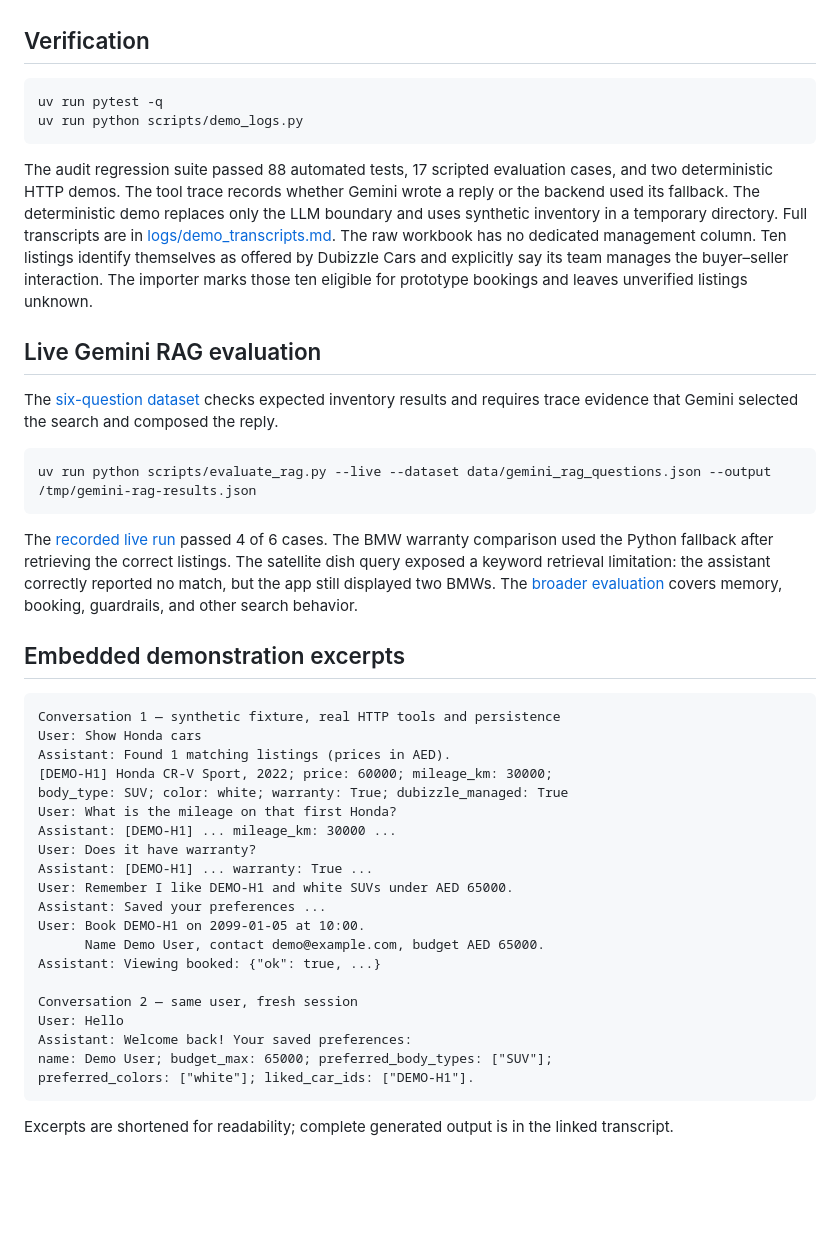
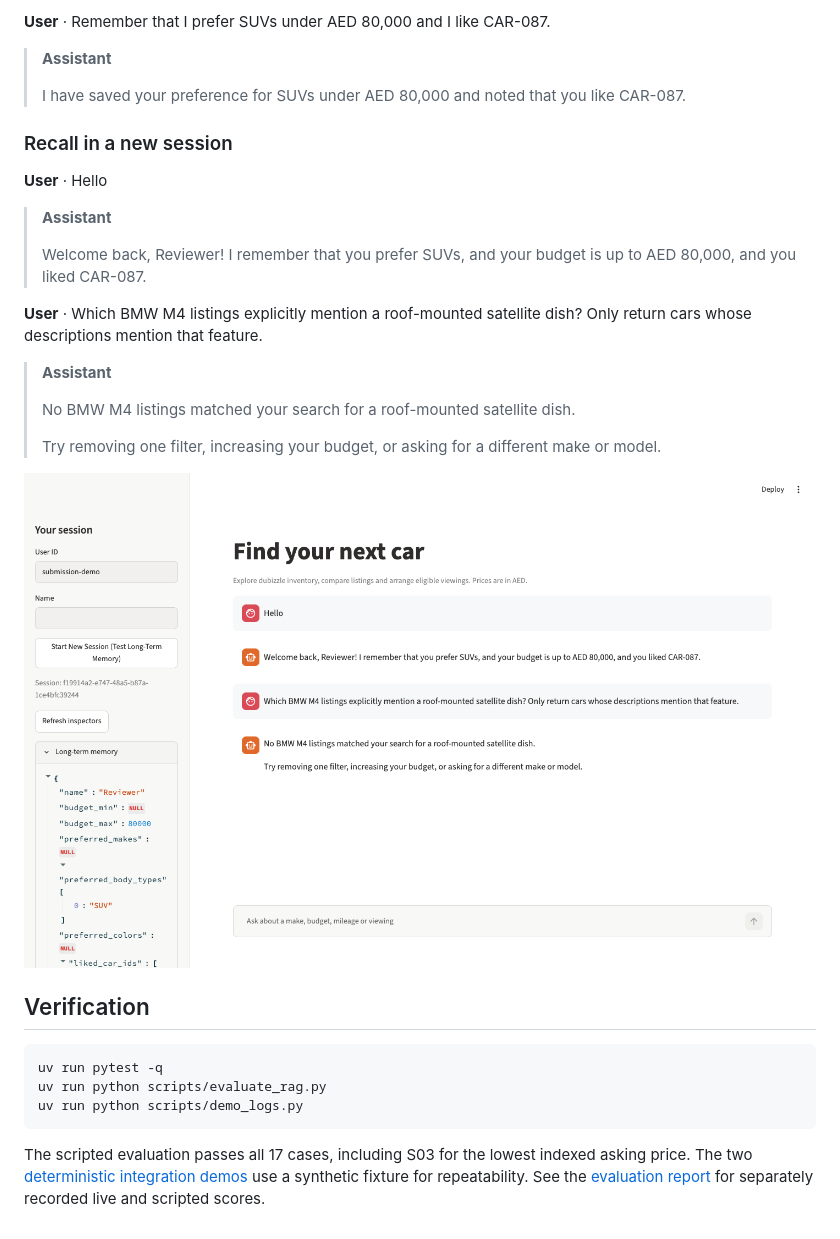
Before and after one commit to Shravan-prog/dubizzle-project, a Markdown page: README.md, the part around one of its changes. Rendered like a GitHub page; pictures changed too: logs/streamlit-live-recall.png (added); blank space fills up the shorter version.

````diff
--- a/README.md
+++ b/README.md
@@ -54,47 +68,33 @@ The profile also retains the most recent inventory inquiry as a summary of the a
+**User** · Remember that I prefer SUVs under AED 80,000 and I like CAR-087.
+
+> **Assistant**
+>
+> I have saved your preference for SUVs under AED 80,000 and noted that you like CAR-087.
+
+### Recall in a new session
+
+**User** · Hello
+
+> **Assistant**
+>
+> Welcome back, Reviewer! I remember that you prefer SUVs, and your budget is up to AED 80,000, and you liked CAR-087.
+
+**User** · Which BMW M4 listings explicitly mention a roof-mounted satellite dish? Only return cars whose descriptions mention that feature.
+
+> **Assistant**
+>
+> No BMW M4 listings matched your search for a roof-mounted satellite dish.
+>
+> Try removing one filter, increasing your budget, or asking for a different make or model.
+
+![Streamlit showing recalled preferences and zero BMW cards for the satellite-dish query](logs/streamlit-live-recall.png)
 
 ## Verification
 
 ```bash
 uv run pytest -q
+uv run python scripts/evaluate_rag.py
 uv run python scripts/demo_logs.py
 ```
 
-The audit regression suite passed 88 automated tests, 17 scripted evaluation cases, and two deterministic HTTP demos. The tool trace records whether Gemini wrote a reply or the backend used its fallback.
-The deterministic demo replaces only the LLM boundary and uses synthetic inventory in a temporary directory. Full transcripts are in [logs/demo_transcripts.md](logs/demo_transcripts.md). The raw workbook has no dedicated management column. Ten listings identify themselves as offered by Dubizzle Cars and explicitly say its team manages the buyer–seller interaction. The importer marks those ten eligible for prototype bookings and leaves unverified listings unknown.
-
-## Live Gemini RAG evaluation
-
-The [six-question dataset](data/gemini_rag_questions.json) checks expected inventory results and requires trace evidence that Gemini selected the search and composed the reply.
-
-```bash
-uv run python scripts/evaluate_rag.py --live --dataset data/gemini_rag_questions.json --output /tmp/gemini-rag-results.json
-```
-
-The [recorded live run](logs/gemini_rag_results.json) passed 4 of 6 cases. The BMW warranty comparison used the Python fallback after retrieving the correct listings. The satellite dish query exposed a keyword retrieval limitation: the assistant correctly reported no match, but the app still displayed two BMWs. The [broader evaluation](logs/rag_eval_report.md) covers memory, booking, guardrails, and other search behavior.
-
-## Embedded demonstration excerpts
-
-```text
-Conversation 1 — synthetic fixture, real HTTP tools and persistence
-User: Show Honda cars
-Assistant: Found 1 matching listings (prices in AED).
-[DEMO-H1] Honda CR-V Sport, 2022; price: 60000; mileage_km: 30000;
-body_type: SUV; color: white; warranty: True; dubizzle_managed: True
-User: What is the mileage on that first Honda?
-Assistant: [DEMO-H1] ... mileage_km: 30000 ...
-User: Does it have warranty?
-Assistant: [DEMO-H1] ... warranty: True ...
-User: Remember I like DEMO-H1 and white SUVs under AED 65000.
-Assistant: Saved your preferences ...
-User: Book DEMO-H1 on 2099-01-05 at 10:00.
-      Name Demo User, contact demo@example.com, budget AED 65000.
-Assistant: Viewing booked: {"ok": true, ...}
-
-Conversation 2 — same user, fresh session
-User: Hello
-Assistant: Welcome back! Your saved preferences:
-name: Demo User; budget_max: 65000; preferred_body_types: ["SUV"];
-preferred_colors: ["white"]; liked_car_ids: ["DEMO-H1"].
-```
-
-Excerpts are shortened for readability; complete generated output is in the linked transcript.
+The scripted evaluation passes all 17 cases, including S03 for the lowest indexed asking price. The two [deterministic integration demos](logs/demo_transcripts.md) use a synthetic fixture for repeatability. See the [evaluation report](logs/rag_eval_report.md) for separately recorded live and scripted scores.
````
Also changed, not shown: other parts of README.md (+47 -33 lines), logs/rag_eval_expanded_report.md (+7 -15 lines), logs/rag_eval_report.md (+15 -23 lines), 11 other files.
